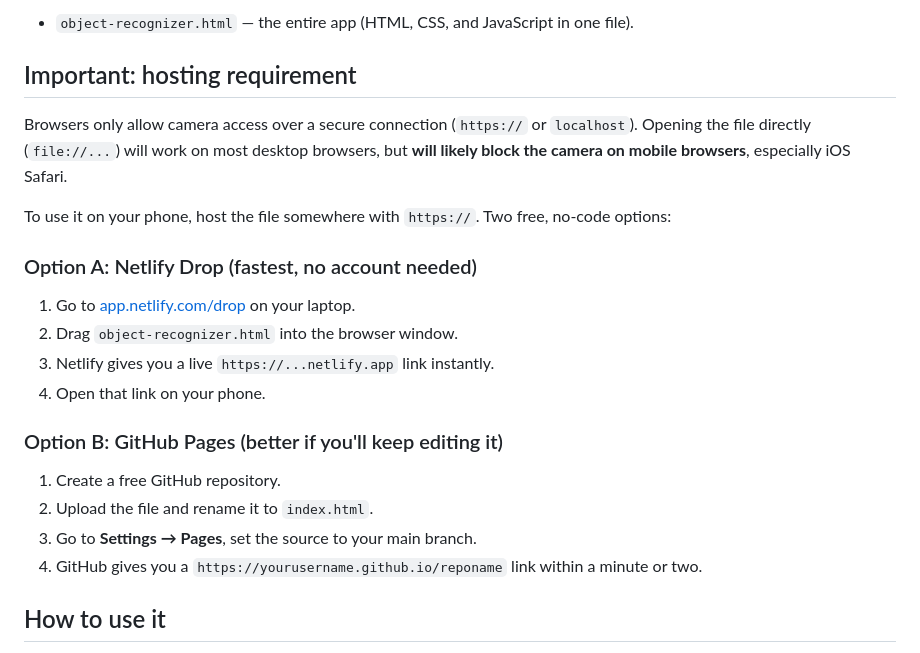
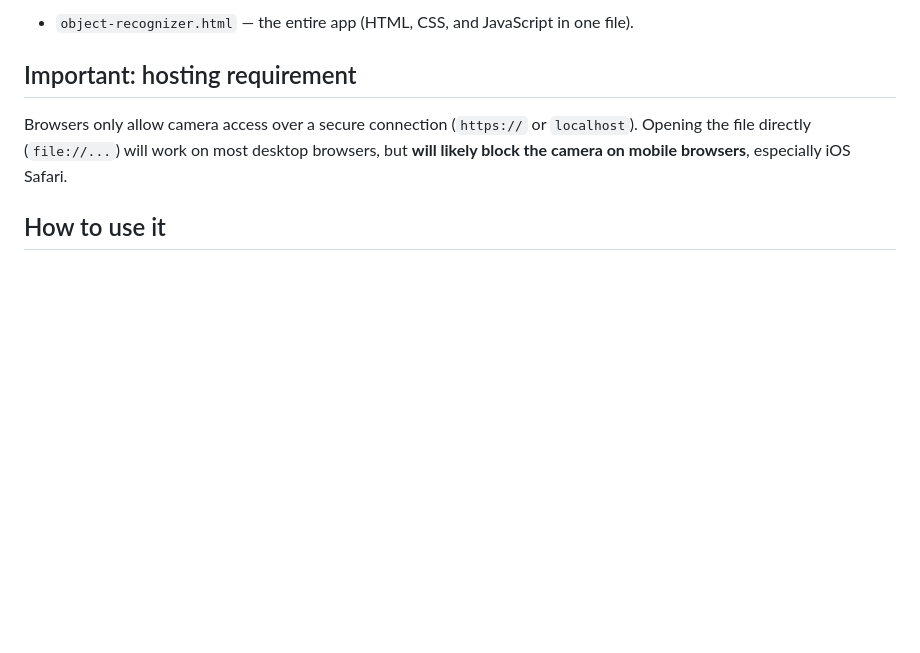
Before and after one commit to idxva/CV-Model-training, a Markdown page: README.md, the part around the change. Drawn GitHub-style; blank space fills up the shorter version.

Commit message:
Update README to remove mobile hosting options
Removed hosting options for using the file on mobile browsers.

```diff
--- a/README.md
+++ b/README.md
@@ -48,19 +48,6 @@ The only thing that touches the network is the one-time library download when yo
 
 Browsers only allow camera access over a secure connection (`https://` or `localhost`). Opening the file directly (`file://...`) will work on most desktop browsers, but **will likely block the camera on mobile browsers**, especially iOS Safari.
 
-To use it on your phone, host the file somewhere with `https://`. Two free, no-code options:
-
-### Option A: Netlify Drop (fastest, no account needed)
-1. Go to [app.netlify.com/drop](https://app.netlify.com/drop) on your laptop.
-2. Drag `object-recognizer.html` into the browser window.
-3. Netlify gives you a live `https://...netlify.app` link instantly.
-4. Open that link on your phone.
-
-### Option B: GitHub Pages (better if you'll keep editing it)
-1. Create a free GitHub repository.
-2. Upload the file and rename it to `index.html`.
-3. Go to **Settings → Pages**, set the source to your main branch.
-4. GitHub gives you a `https://yourusername.github.io/reponame` link within a minute or two.
 
 ## How to use it
 
```
